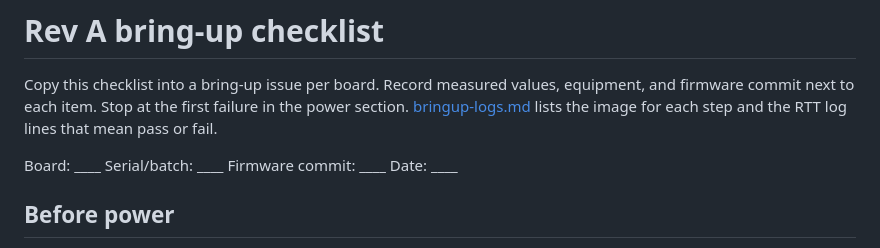
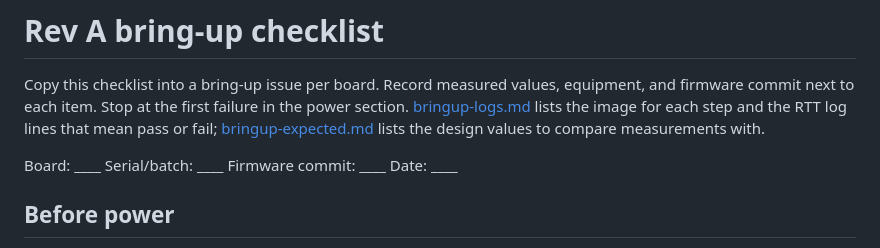
Before and after one commit to zgeez/Pixel-Badge, a Markdown page: docs/bringup.md, the part around the change. Drawn GitHub-style.

```diff
--- a/docs/bringup.md
+++ b/docs/bringup.md
@@ -3,7 +3,9 @@
 Copy this checklist into a bring-up issue per board. Record measured values,
 equipment, and firmware commit next to each item. Stop at the first failure in
 the power section. [bringup-logs.md](bringup-logs.md) lists the image for each
-step and the RTT log lines that mean pass or fail.
+step and the RTT log lines that mean pass or fail;
+[bringup-expected.md](bringup-expected.md) lists the design values to compare
+measurements with.
 
 Board: ____  Serial/batch: ____  Firmware commit: ____  Date: ____
 
```
Also changed, not shown: docs/bringup-expected.md (added, +67 -0 lines).
